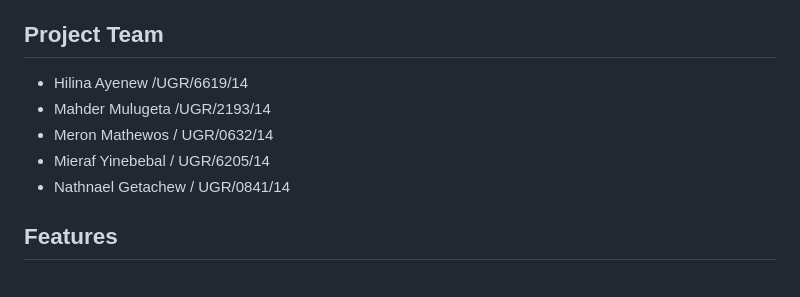
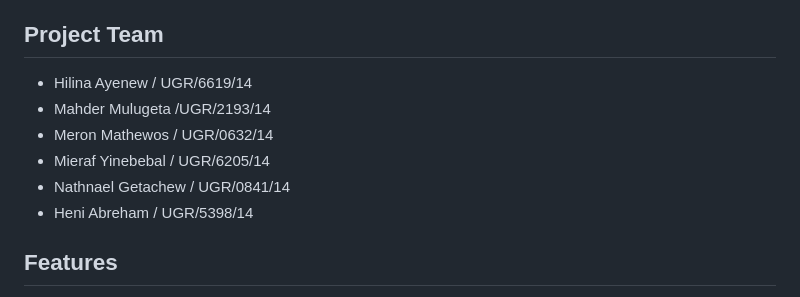
Before and after one commit to hilinaayenew/FLUTTER-pharma-suite, a Markdown page: README.md, the part around the change. GitHub-like rendering.

```diff
--- a/README.md
+++ b/README.md
@@ -4,11 +4,12 @@ A comprehensive pharmacy management system built with Flutter, designed to strea
 
 ## Project Team
 
-- Hilina Ayenew /UGR/6619/14
+- Hilina Ayenew / UGR/6619/14
 - Mahder Mulugeta /UGR/2193/14
 - Meron Mathewos / UGR/0632/14
 - Mieraf Yinebebal / UGR/6205/14
 - Nathnael Getachew / UGR/0841/14
+- Heni Abreham / UGR/5398/14
 
 ## Features
 
```
